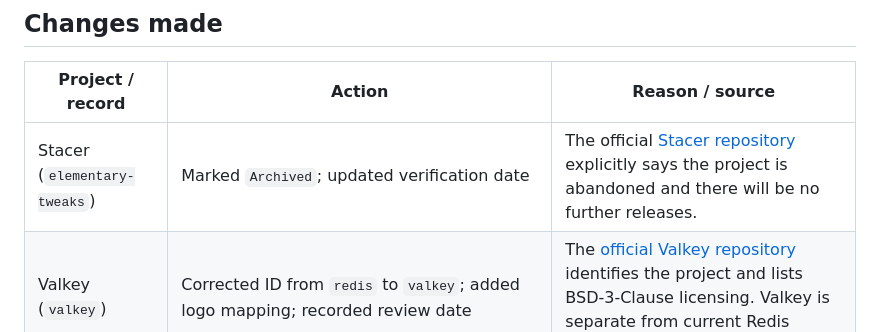
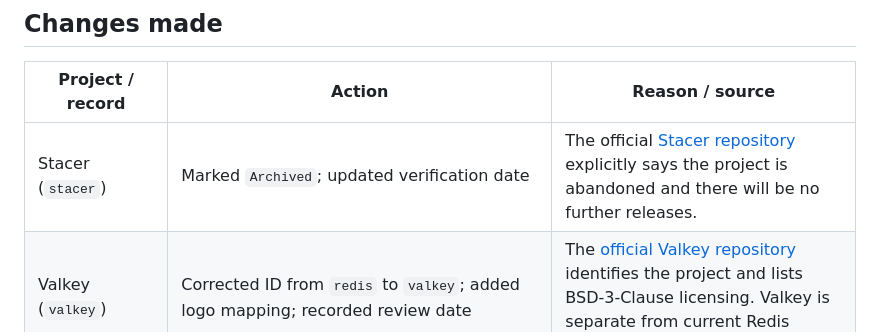
Before and after one commit to Kamino-88/foss-atlas, a Markdown page: CATALOG-LINK-STATUS-REVIEW.md, the part around the change. GitHub-like rendering.

Commit message:
Update Stacer canonical ID in review report

```diff
--- a/CATALOG-LINK-STATUS-REVIEW.md
+++ b/CATALOG-LINK-STATUS-REVIEW.md
@@ -9,7 +9,7 @@ This is a targeted editorial review of known-risk entries. It is not a claim tha
 
 | Project / record | Action | Reason / source |
 |---|---|---|
-| Stacer (`elementary-tweaks`) | Marked `Archived`; updated verification date | The official [Stacer repository](https://github.com/oguzhaninan/Stacer) explicitly says the project is abandoned and there will be no further releases. |
+| Stacer (`stacer`) | Marked `Archived`; updated verification date | The official [Stacer repository](https://github.com/oguzhaninan/Stacer) explicitly says the project is abandoned and there will be no further releases. |
 | Valkey (`valkey`) | Corrected ID from `redis` to `valkey`; added logo mapping; recorded review date | The [official Valkey repository](https://github.com/valkey-io/valkey) identifies the project and lists BSD-3-Clause licensing. Valkey is separate from current Redis releases. |
 | Apache OpenOffice (`openoffice`) | Kept status `Maintenance`; updated review date and notes | The [official development update](https://openoffice.apache.org/blog/what-is-going-on-in-Apache-OpenOffice-development.html), dated 26 September 2026, says 4.1.17 is in preparation and describes further development. |
 | Dia (`freeplane-extra`) | Updated download URL to `https://download.gnome.org/sources/dia/`; added review note | The [archived GNOME download page](https://wiki.gnome.org/Apps/Dia/Download) warns its information may be outdated and points users to GNOME source releases. Current binary availability still needs a manual check. |
```
